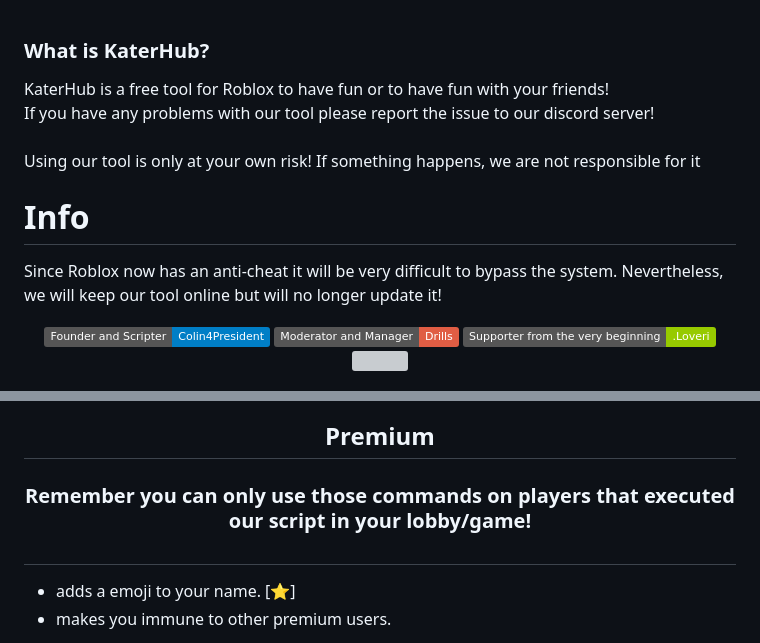
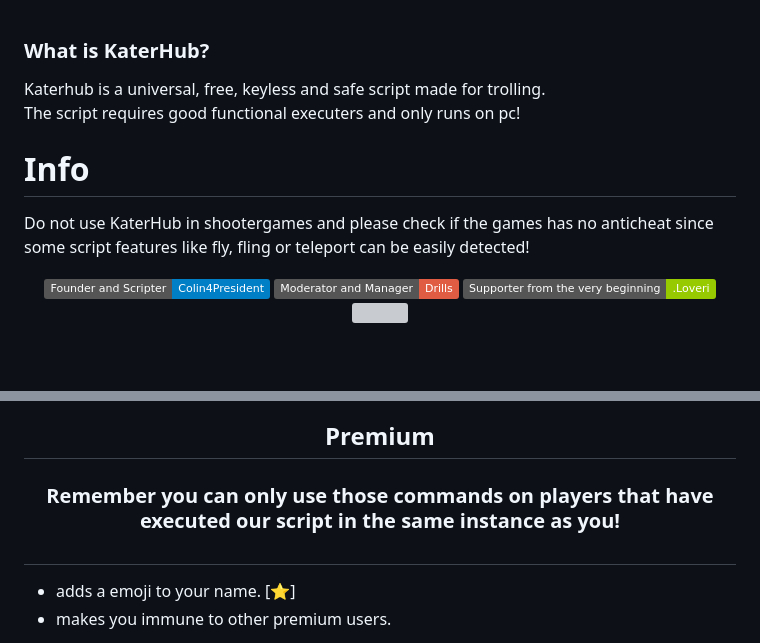
Before and after one commit to KaterHub-Inc/KaterHub, a Markdown page: README.md, 2 parts joined by grey strips. Rendered like a GitHub page; badges without logos; blank space fills up the shorter version; grey boxes are pictures that could not be loaded.

```diff
--- a/README.md
+++ b/README.md
@@ -1,8 +1,8 @@
 <div align="left">
   <h3>What is KaterHub?</h3>
-  <p class="discription">KaterHub is a free tool for Roblox to have fun or to have fun with your friends!<br>If you have any problems with our tool please report the issue to our discord server!<br><br>Using our tool is only at your own risk! If something happens, we are not responsible for it</p>
+  <p class="discription">Katerhub is a universal, free, keyless and safe script made for trolling.<br>The script requires good functional executers and only runs on pc!</p>
   <h1>Info</h1>
-  <p class="discription">Since Roblox now has an anti-cheat it will be very difficult to bypass the system. Nevertheless, we will keep our tool online but will no longer update it!</p>
+  <p class="discription">Do not use KaterHub in shootergames and please check if the games has no anticheat since some script features like fly, fling or teleport can be easily detected!</p>
 </div>
 <div align="center">
   <a href="https://discordapp.com/users/947868747576778822" target="_blank"><img src="https://img.shields.io/badge/Founder_and_Scripter-Colin4President-blue"></img></a>
@@ -32,7 +32,7 @@ loadstring(game:HttpGet("https://katerhub-inc.github.io/KaterHub/main.lua"))()
 </div>
 <div align="center">
   <h2>Premium</h2>
-  <h3>Remember you can only use those commands on players that executed our script in your lobby/game!</h3>
+  <h3>Remember you can only use those commands on players that have executed our script in the same instance as you!</h3>
   <h2> </h2>
 </div>
 
```
